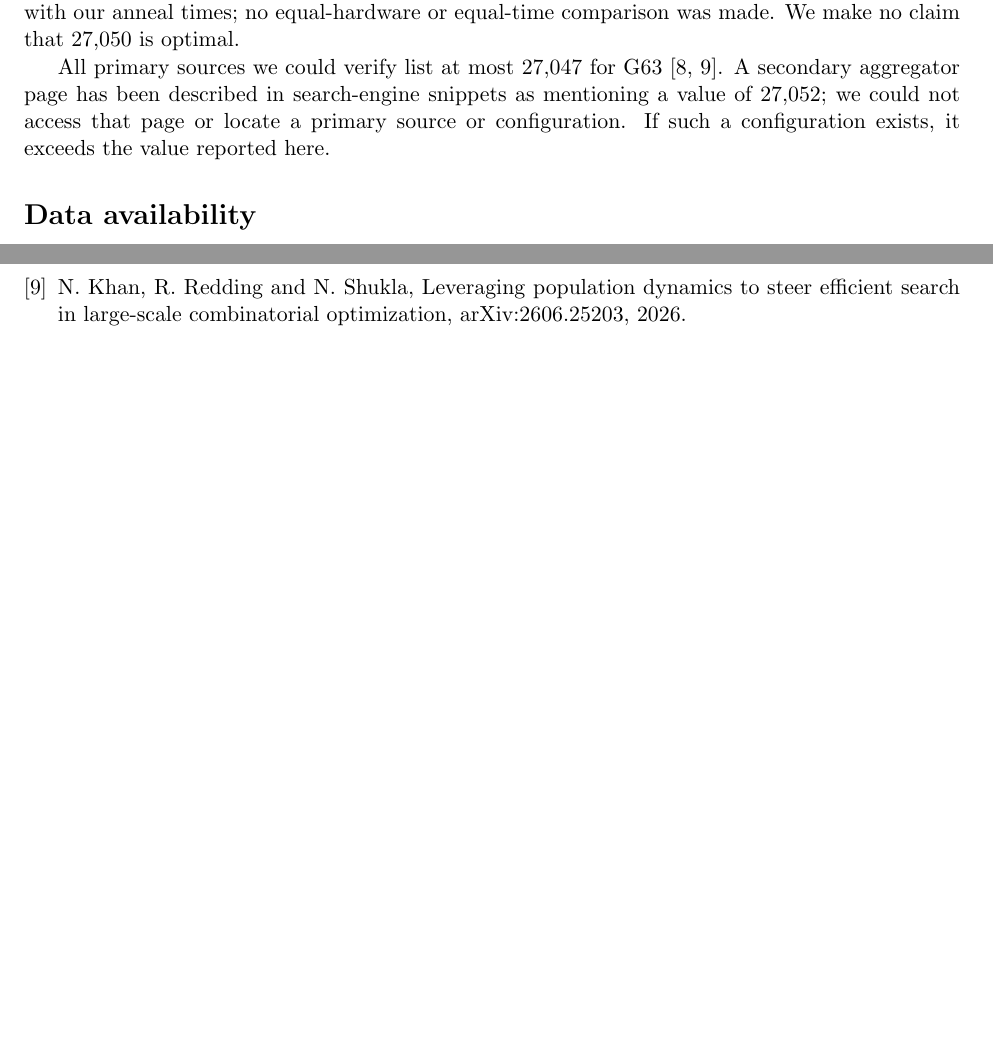
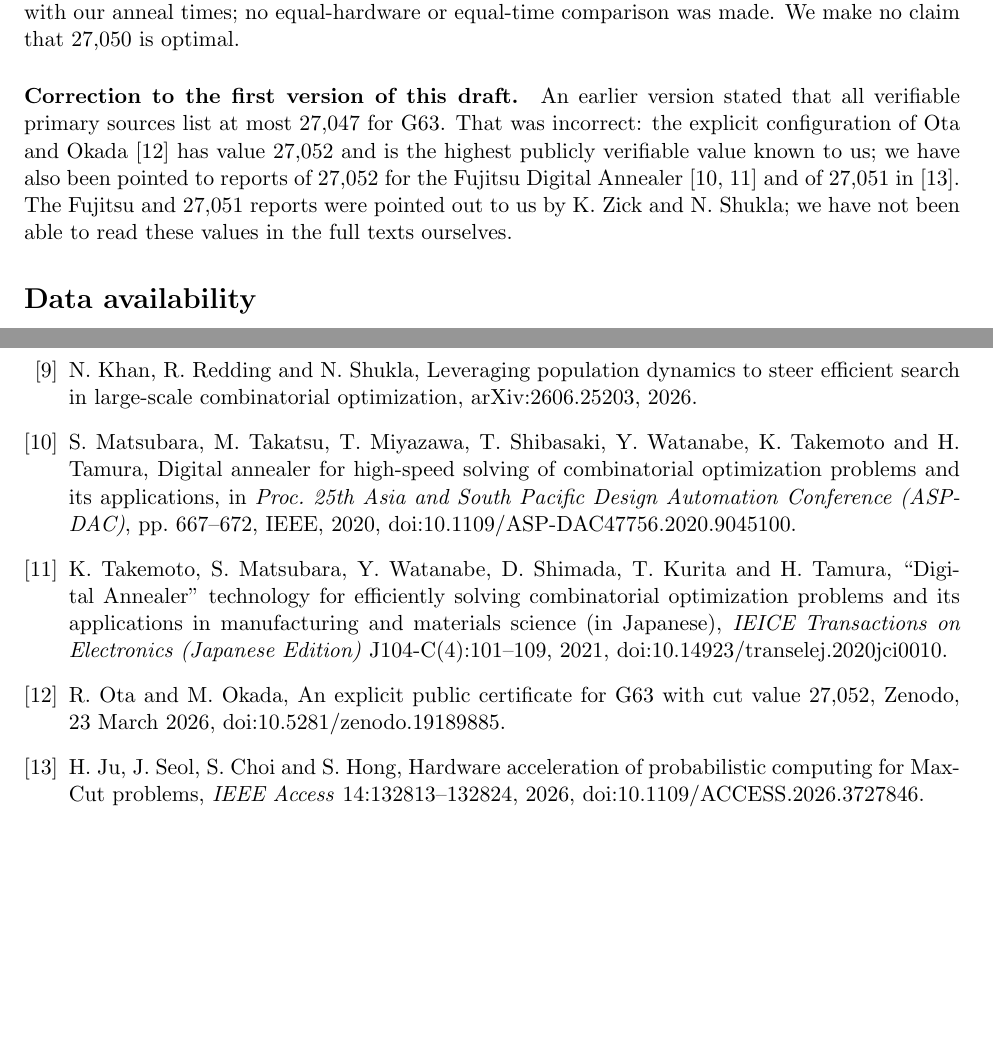
Before and after one commit to kosza123/g63-maxcut-27050, a LaTeX paper (paper/main.tex): two parts of pages 3 and 4 of 4, joined at a grey line, cut so that both start at the same text, the shorter picture padded with empty space. Compiled offline with pdfLaTeX.

Commit message:
Correction v1.1.0: 27,050 is not the highest reported G63 value
Version 1.0.0 described 27,050 as an improvement on the published 27,047
reference and stated that every verifiable primary source listed at most
27,047 for G63. That was wrong: R. Ota and M. Okada published an explicit,
publicly verifiable configuration with cut value 27,052 on Zenodo on
23 March 2026 (doi:10.5281/zenodo.19189885). Reports of 27,052 for the
Fujitsu Digital Annealer (2020) and of 27,051 (2026) were pointed out by
other researchers; they are cited but marked as not verified by us.

Updates README, CITATION.cff, .zenodo.json, the preprint draft, the
graphic and results/STRUCTURE.md. The solution files, checksums and
verifiers are unchanged.

Co-Authored-By: Claude Opus 5.5 <noreply@anthropic.com>
Claude-Session: https://claude.ai/code/session_0144bPPJ2WnHPmbzHaLsk2ow

```diff
--- a/paper/main.tex
+++ b/paper/main.tex
@@ -106,9 +113,11 @@ during the run; we did not compare solvers on equal hardware. Population anneali
 in~\cite{khan2025} (runs that produced their best cut typically ran 8--24 hours on an RTX A6000) are run lengths under different
 settings, not comparable with our anneal times; no equal-hardware or equal-time comparison was made. We make no claim that 27,050 is optimal.
 
-All primary sources we could verify list at most 27,047 for G63~\cite{khan2025,khan2026}. A secondary aggregator page has been
-described in search-engine snippets as mentioning a value of 27,052; we could not access that page or locate a primary source or
-configuration. If such a configuration exists, it exceeds the value reported here.
+\paragraph{Correction to the first version of this draft.} An earlier version stated that all verifiable primary sources list at most
+27,047 for G63. That was incorrect: the explicit configuration of Ota and Okada~\cite{otaokada2026} has value 27,052 and is the highest
+publicly verifiable value known to us; we have also been pointed to reports of 27,052 for the Fujitsu Digital
+Annealer~\cite{matsubara2020,takemoto2021} and of 27,051 in~\cite{ju2026}. The Fujitsu and 27,051 reports were pointed out to us by K.~Zick and N.~Shukla; we have not been able to read
+these values in the full texts ourselves.
 
 \section*{Data availability}
 The partition, checksums, verifiers, verification log and methodology are archived on Zenodo,
@@ -130,5 +139,9 @@ search code. The author is responsible for the content.
 \bibitem{wang2015} W. Wang, J. Machta and H. G. Katzgraber, Population annealing: Theory and application in spin glasses, \emph{Physical Review E} 92:063307, 2015.
 \bibitem{khan2025} N. Khan and N. Shukla, New best-known Max-Cut solution for the G63 instance in the G-set benchmark, arXiv:2510.21105, 2025.
 \bibitem{khan2026} N. Khan, R. Redding and N. Shukla, Leveraging population dynamics to steer efficient search in large-scale combinatorial optimization, arXiv:2606.25203, 2026.
+\bibitem{matsubara2020} S. Matsubara, M. Takatsu, T. Miyazawa, T. Shibasaki, Y. Watanabe, K. Takemoto and H. Tamura, Digital annealer for high-speed solving of combinatorial optimization problems and its applications, in \emph{Proc. 25th Asia and South Pacific Design Automation Conference (ASP-DAC)}, pp.~667--672, IEEE, 2020, doi:10.1109/ASP-DAC47756.2020.9045100.
+\bibitem{takemoto2021} K. Takemoto, S. Matsubara, Y. Watanabe, D. Shimada, T. Kurita and H. Tamura, ``Digital Annealer'' technology for efficiently solving combinatorial optimization problems and its applications in manufacturing and materials science (in Japanese), \emph{IEICE Transactions on Electronics (Japanese Edition)} J104-C(4):101--109, 2021, doi:10.14923/transelej.2020jci0010.
+\bibitem{otaokada2026} R. Ota and M. Okada, An explicit public certificate for G63 with cut value 27,052, Zenodo, 23 March 2026, doi:10.5281/zenodo.19189885.
+\bibitem{ju2026} H. Ju, J. Seol, S. Choi and S. Hong, Hardware acceleration of probabilistic computing for Max-Cut problems, \emph{IEEE Access} 14:132813--132824, 2026, doi:10.1109/ACCESS.2026.3727846.
 \end{thebibliography}
 \end{document}
```
Also changed, not shown: results/STRUCTURE.md (+1 -1 lines), README.md, media/g63_maxcut_27050.png, paper/main.tex (19 more changed lines), 2 other files.
